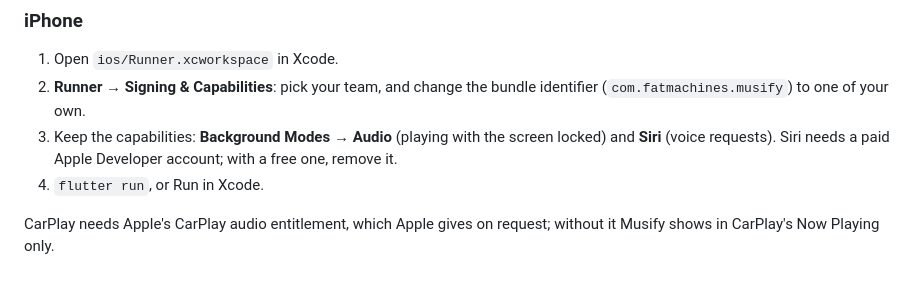
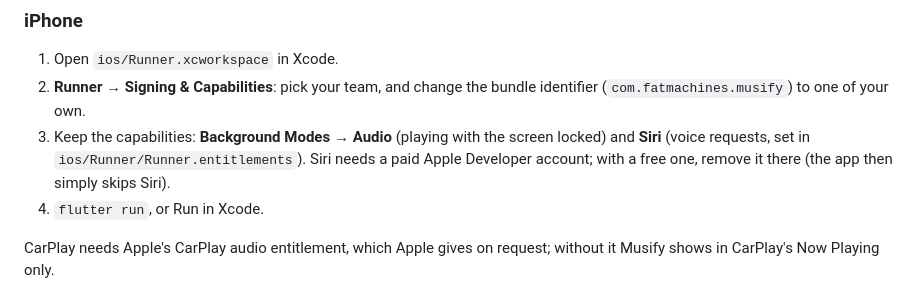
Before and after one commit to fatmachines/musify_frontend, a Markdown page: README.md, the part around the change. GitHub-like rendering.

Commit message:
README: where Siri is switched on, and that a free account can drop it
Co-Authored-By: Claude Opus 5.5 <noreply@anthropic.com>
Claude-Session: https://claude.ai/code/session_015qXqFKRgyaC3r2SAAC6aA7

```diff
--- a/README.md
+++ b/README.md
@@ -47,8 +47,10 @@ flutter run            # on a connected phone
 2. **Runner → Signing & Capabilities**: pick your team, and change the bundle
    identifier (`com.fatmachines.musify`) to one of your own.
 3. Keep the capabilities: **Background Modes → Audio** (playing with the
-   screen locked) and **Siri** (voice requests). Siri needs a paid Apple
-   Developer account; with a free one, remove it.
+   screen locked) and **Siri** (voice requests, set in
+   `ios/Runner/Runner.entitlements`). Siri needs a paid Apple Developer
+   account; with a free one, remove it there (the app then simply skips
+   Siri).
 4. `flutter run`, or Run in Xcode.
 
 CarPlay needs Apple's CarPlay audio entitlement, which Apple gives on
```
